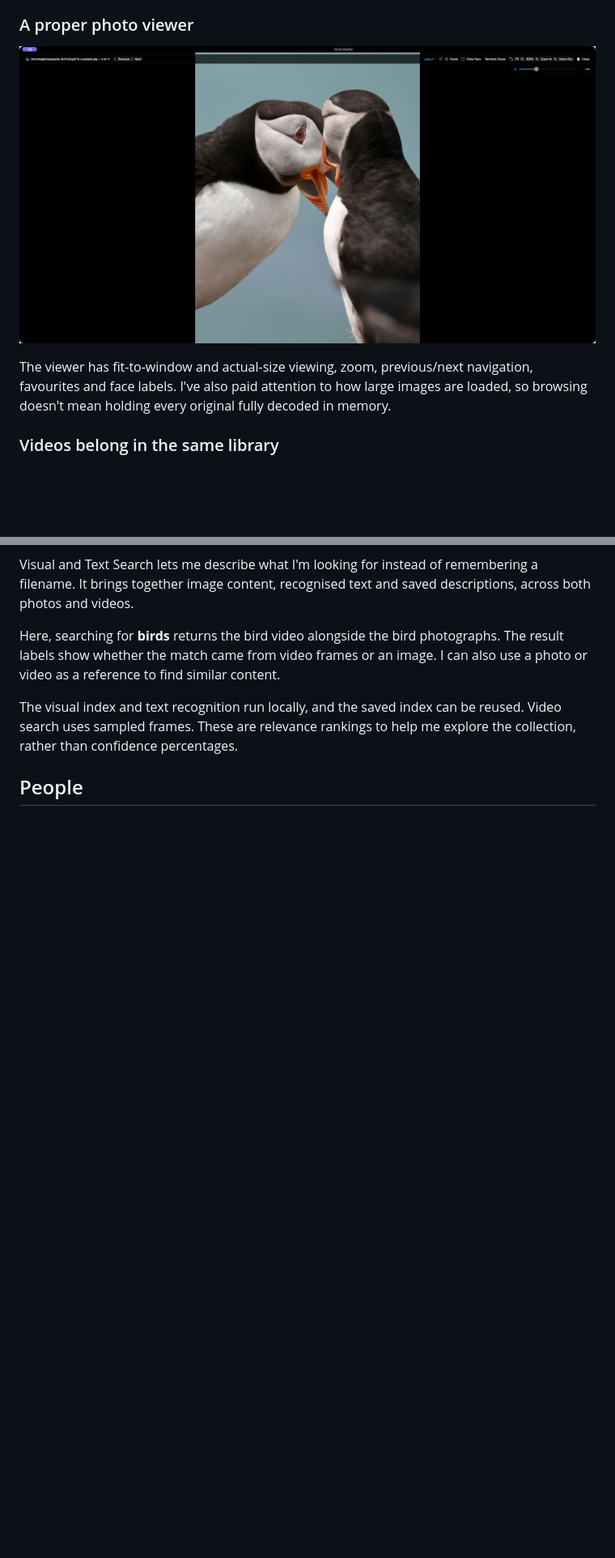
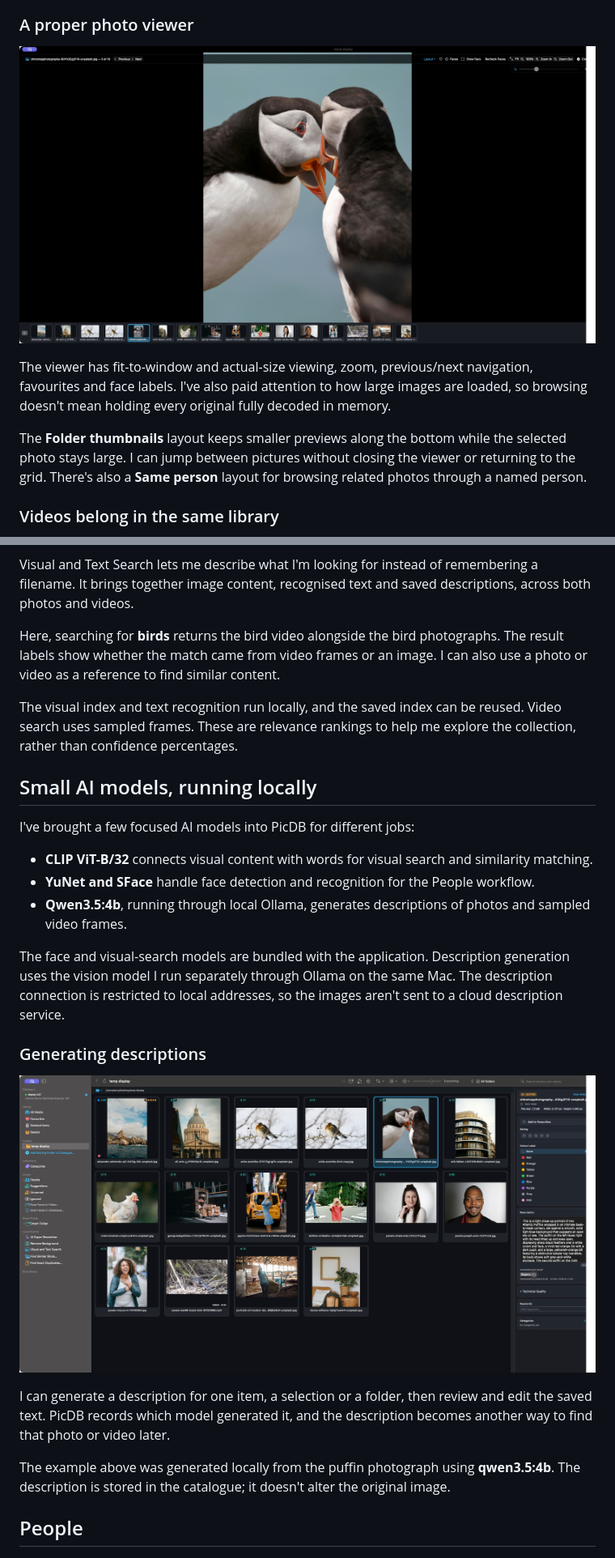
Before and after one commit to bazza78/PicDB, a Markdown page: README.md, 2 parts joined by grey strips. Shown at 81% size. Drawn GitHub-style; pictures changed too: images/11-folder-thumbnails.png (added), images/12-ai-description.png (added); blank space fills up the shorter version.

Commit message:
Show my local AI models, generated descriptions and folder-thumbnail viewer

```diff
--- a/README.md
+++ b/README.md
@@ -16,9 +16,11 @@ Ratings, favourites, colour labels, keywords, descriptions and categories give m
 
 ### A proper photo viewer
 
-![A photograph open in PicDB's viewer](images/02-viewer.png)
+![PicDB's Folder thumbnails layout keeps a strip of smaller images below the main photograph](images/11-folder-thumbnails.png)
 
 The viewer has fit-to-window and actual-size viewing, zoom, previous/next navigation, favourites and face labels. I've also paid attention to how large images are loaded, so browsing doesn't mean holding every original fully decoded in memory.
+
+The **Folder thumbnails** layout keeps smaller previews along the bottom while the selected photo stays large. I can jump between pictures without closing the viewer or returning to the grid. There's also a **Same person** layout for browsing related photos through a named person.
 
 ### Videos belong in the same library
 
@@ -39,6 +41,24 @@ Visual and Text Search lets me describe what I'm looking for instead of remember
 Here, searching for **birds** returns the bird video alongside the bird photographs. The result labels show whether the match came from video frames or an image. I can also use a photo or video as a reference to find similar content.
 
 The visual index and text recognition run locally, and the saved index can be reused. Video search uses sampled frames. These are relevance rankings to help me explore the collection, rather than confidence percentages.
+
+## Small AI models, running locally
+
+I've brought a few focused AI models into PicDB for different jobs:
+
+- **CLIP ViT-B/32** connects visual content with words for visual search and similarity matching.
+- **YuNet and SFace** handle face detection and recognition for the People workflow.
+- **Qwen3.5:4b**, running through local Ollama, generates descriptions of photos and sampled video frames.
+
+The face and visual-search models are bundled with the application. Description generation uses the vision model I run separately through Ollama on the same Mac. The description connection is restricted to local addresses, so the images aren't sent to a cloud description service.
+
+### Generating descriptions
+
+![PicDB showing a description generated and saved by the local Qwen3.5:4b model](images/12-ai-description.png)
+
+I can generate a description for one item, a selection or a folder, then review and edit the saved text. PicDB records which model generated it, and the description becomes another way to find that photo or video later.
+
+The example above was generated locally from the puffin photograph using **qwen3.5:4b**. The description is stored in the catalogue; it doesn't alter the original image.
 
 ## People
 
```
